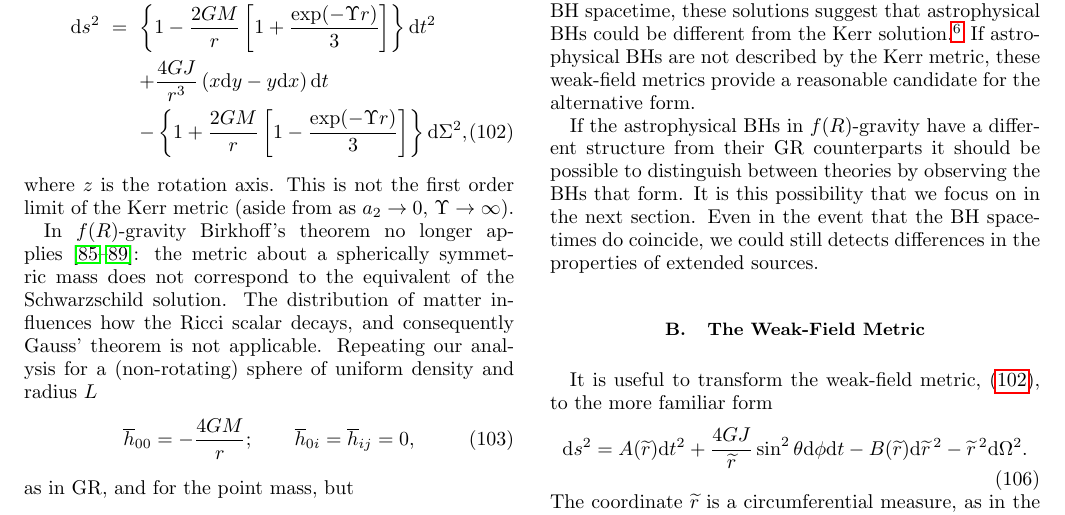
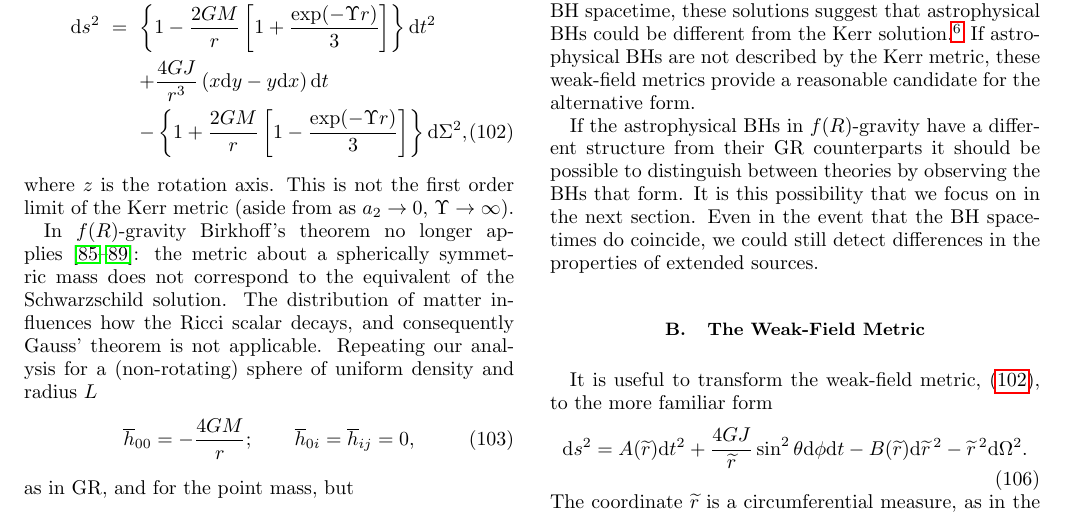
Before and after one commit to cplb/f-R-, a LaTeX paper (Linearized_f_R.tex): part of page 10 of 19, cut so that both start at the same text. Compiled offline with pdfLaTeX.

Commit message:
Corrections

```diff
--- a/Linearized_f_R.tex
+++ b/Linearized_f_R.tex
@@ -620,7 +620,7 @@ Solving the full field equations to find the exact metric in $f(R)$ is difficult
 
 It has been suggested that since $R = 0$ is a valid solution to the vacuum equations, the BH solutions of GR should also be the BH solutions in $f(R)$~\cite{Psaltis2008, Barausse2008}. However, while the Kerr solutions are solutions of the vacuum field equations, the presence of a source complicates the issue; it may be that the the endpoint of gravitational collapse is not the Kerr solution, and so astrophysical BHs in $f(R)$-gravity may not be the same as their GR equivalents. We have seen that having a non-zero stress-energy tensor at the origin, because of \eqnref{Box_R}, forces $R$ to be non-zero in the surrounding vacuum, although it will decay to zero at infinity~\cite{Olmo2007c}. While one cannot generalise straightforwardly from our simple $\delta$-function sources to complete BH solutions, because of the horizon in the BH spacetime, these solutions suggest that astrophysical BHs could be different from the Kerr solution.\footnote{There is currently no proof of the uniqueness of the Kerr solutions as the endstate of gravitational collapse in $f(R)$, although there does exist a similar result for the closely related Brans-Dicke theory~\cite{Hawking1972a, Bekenstein1978, Thorne1971, Scheel1995}.} If astrophysical BHs are not described by the Kerr metric, these weak-field metrics provide a reasonable candidate for the alternative form.
 
-If the astrophysical BHs in $f(R)$-gravity have a different structure from their GR counterparts it should be possible to distinguish between theories by observing the BHs that form. It is this possibility that we focus on in the next section. Even in the event that the BH spacetimes do coincide, we could still detects differences in the properties of extended sources.
+If the astrophysical BHs in $f(R)$-gravity have a different structure from their GR counterparts it should be possible to distinguish between theories by observing the BHs that form. It is this possibility that we focus on in the next section. Even in the event that the BH spacetimes do coincide, we could still detect differences in the properties of extended sources.
 
 \subsection{The Weak-Field Metric}
 
```
Also changed, not shown: Linearized_f_R.pdf.
